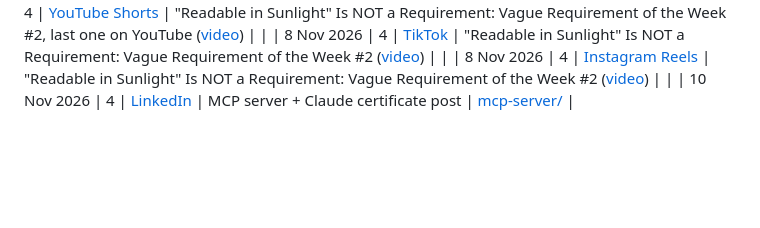
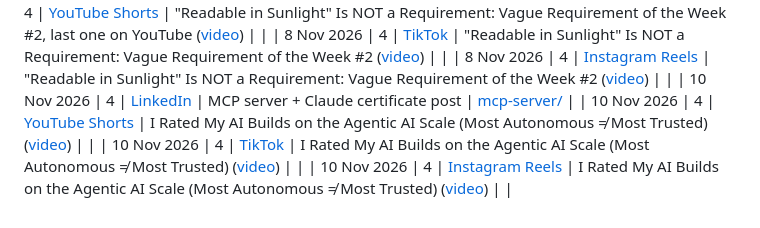
Before and after one commit to AmitP891/ai-learning-2026, a Markdown page: content/README.md, the part around the change. GitHub-like rendering; blank space fills up the shorter version.

Commit message:
Content log: agentic scale Short (YouTube, TikTok, Instagram)
Co-Authored-By: Claude Opus 5.5 <noreply@anthropic.com>
Claude-Session: https://claude.ai/code/session_01X8TRrt6XctmJizUC9jgZBK

```diff
--- a/content/README.md
+++ b/content/README.md
@@ -47,3 +47,6 @@ Every piece of content published during the sprint, linked to the week and code
 | 8 Nov 2026 | 4 | [TikTok](https://vm.tiktok.com/ZGdXDJD8n/) | "Readable in Sunlight" Is NOT a Requirement: Vague Requirement of the Week #2 ([video](videos/2026-11-08-vague-req-02-sunlight.mp4)) | |
 | 8 Nov 2026 | 4 | [Instagram Reels](https://www.instagram.com/reel/DffWaMvTi8e/) | "Readable in Sunlight" Is NOT a Requirement: Vague Requirement of the Week #2 ([video](videos/2026-11-08-vague-req-02-sunlight.mp4)) | |
 | 10 Nov 2026 | 4 | [LinkedIn](https://lnkd.in/p/e6WHC9yu) | MCP server + Claude certificate post | [mcp-server/](../01-anthropic-academy/) |
+| 10 Nov 2026 | 4 | [YouTube Shorts](https://youtube.com/shorts/rCKX4eDUo_U) | I Rated My AI Builds on the Agentic AI Scale (Most Autonomous ≠ Most Trusted) ([video](videos/2026-11-10-agentic-scale.mp4)) | |
+| 10 Nov 2026 | 4 | [TikTok](https://vm.tiktok.com/ZGdXfWoAA/) | I Rated My AI Builds on the Agentic AI Scale (Most Autonomous ≠ Most Trusted) ([video](videos/2026-11-10-agentic-scale.mp4)) | |
+| 10 Nov 2026 | 4 | [Instagram Reels](https://www.instagram.com/reel/DfkgEEPTZ7U/) | I Rated My AI Builds on the Agentic AI Scale (Most Autonomous ≠ Most Trusted) ([video](videos/2026-11-10-agentic-scale.mp4)) | |
```
